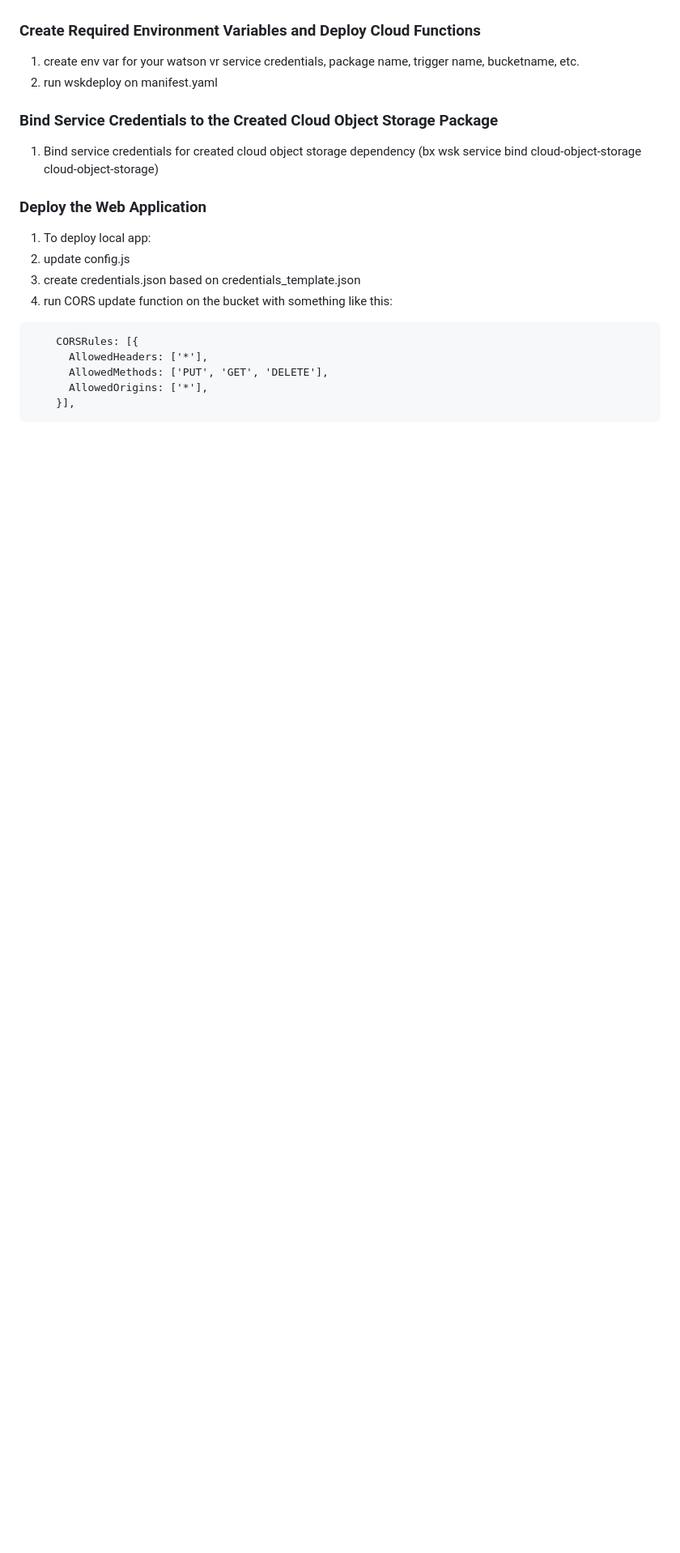
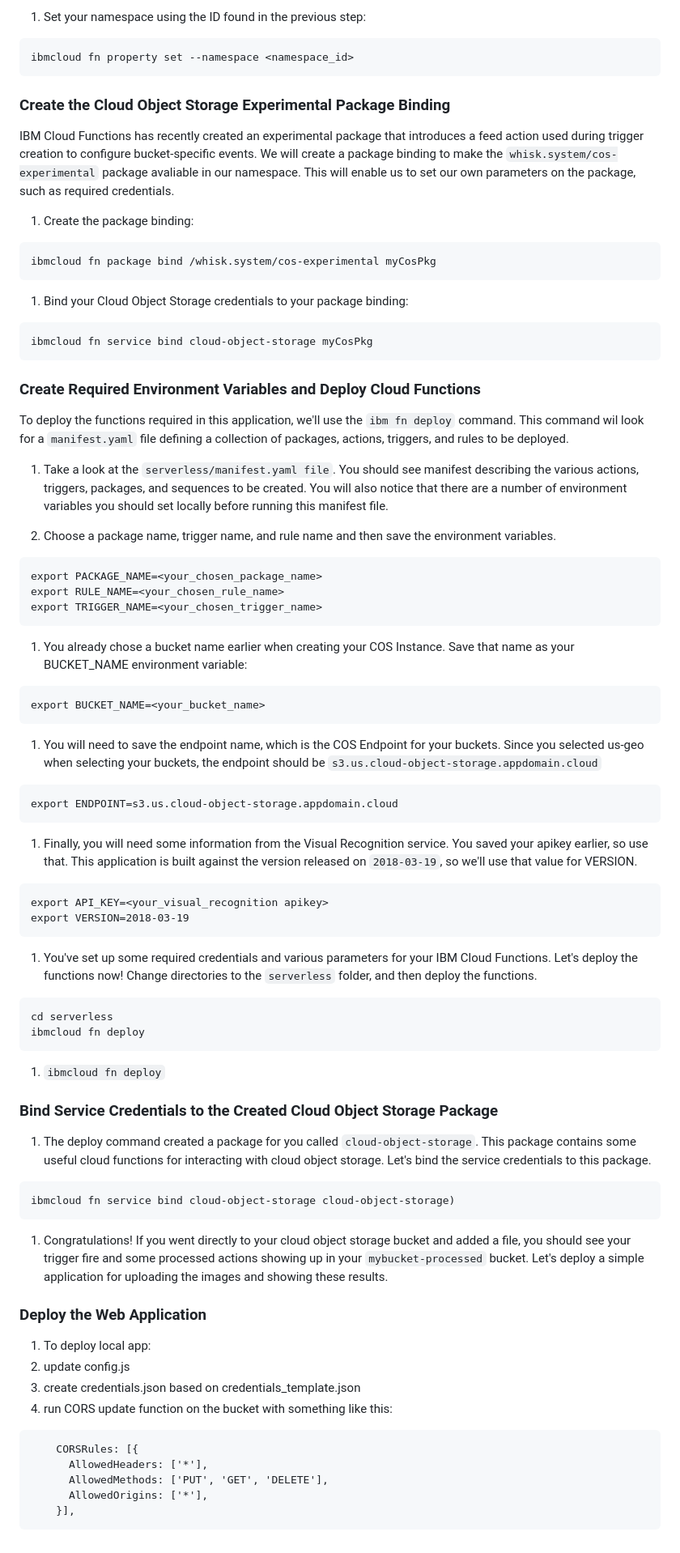
Before and after one commit to bvennam/cos-functions-pattern, a Markdown page: README.md, the part around the change printed below. Shown: that part at 81% size. GitHub-like rendering; blank space fills up the shorter version.

````diff
--- a/README.md
+++ b/README.md
@@ -17,10 +43,63 @@ To run this application, you'll need to set up IBM Cloud Object Storage and the
+1. Set your namespace using the ID found in the previous step:
+  ```
+  ibmcloud fn property set --namespace <namespace_id>
+  ```
+
+### Create the Cloud Object Storage Experimental Package Binding
+IBM Cloud Functions has recently created an experimental package that introduces a feed action used during trigger creation to configure bucket-specific events. We will create a package binding to make the `whisk.system/cos-experimental` package avaliable in our namespace. This will enable us to set our own parameters on the package, such as required credentials.
+
+1. Create the package binding:
+  ```
+  ibmcloud fn package bind /whisk.system/cos-experimental myCosPkg
+  ```
+
+1. Bind your Cloud Object Storage credentials to your package binding:
+  ```
+  ibmcloud fn service bind cloud-object-storage myCosPkg
+  ```
 
 ### Create Required Environment Variables and Deploy Cloud Functions
-1. create env var for your watson vr service credentials, package name, trigger name, bucketname, etc.
-1. run wskdeploy on manifest.yaml
+To deploy the functions required in this application, we'll use the `ibm fn deploy` command. This command wil look for a `manifest.yaml` file defining a collection of packages, actions, triggers, and rules to be deployed.
+1. Take a look at the `serverless/manifest.yaml file`. You should see manifest describing the various actions, triggers, packages, and sequences to be created. You will also notice that there are a number of environment variables you should set locally before running this manifest file.
+
+1. Choose a package name, trigger name, and rule name and then save the environment variables.
+  ```
+  export PACKAGE_NAME=<your_chosen_package_name>
+  export RULE_NAME=<your_chosen_rule_name>
+  export TRIGGER_NAME=<your_chosen_trigger_name>
+  ```
+
+1. You already chose a bucket name earlier when creating your COS Instance. Save that name as your BUCKET_NAME environment variable:
+  ```
+  export BUCKET_NAME=<your_bucket_name>
+  ```
+
+1. You will need to save the endpoint name, which is the COS Endpoint for your buckets. Since you selected us-geo when selecting your buckets, the endpoint should be `s3.us.cloud-object-storage.appdomain.cloud`
+  ```
+  export ENDPOINT=s3.us.cloud-object-storage.appdomain.cloud
+  ```
+
+1. Finally, you will need some information from the Visual Recognition service.  You saved your apikey earlier, so use that. This application is built against the version released on `2018-03-19`, so we'll use that value for VERSION.
+  ```
+  export API_KEY=<your_visual_recognition apikey>
+  export VERSION=2018-03-19
+  ```
+
+1. You've set up some required credentials and various parameters for your IBM Cloud Functions. Let's deploy the functions now! Change directories to the `serverless` folder, and then deploy the functions.
+  ```
+  cd serverless
+  ibmcloud fn deploy
+  ```
+
+1. `ibmcloud fn deploy`
 
 ### Bind Service Credentials to the Created Cloud Object Storage Package
-1. Bind service credentials for created cloud object storage dependency (bx wsk service bind cloud-object-storage cloud-object-storage)
+1. The deploy command created a package for you called `cloud-object-storage`. This package contains some useful cloud functions for interacting with cloud object storage. Let's bind the service credentials to this package.
+  ```
+  ibmcloud fn service bind cloud-object-storage cloud-object-storage)
+  ```
+
+1. Congratulations! If you went directly to your cloud object storage bucket and added a file, you should see your trigger fire and some processed actions showing up in your `mybucket-processed` bucket. Let's deploy a simple application for uploading the images and showing these results.
 
 ### Deploy the Web Application
 1. To deploy local app:
````
Also changed, not shown: other parts of README.md (+33 -7 lines), images/architecture.png (added), 10 other files.
